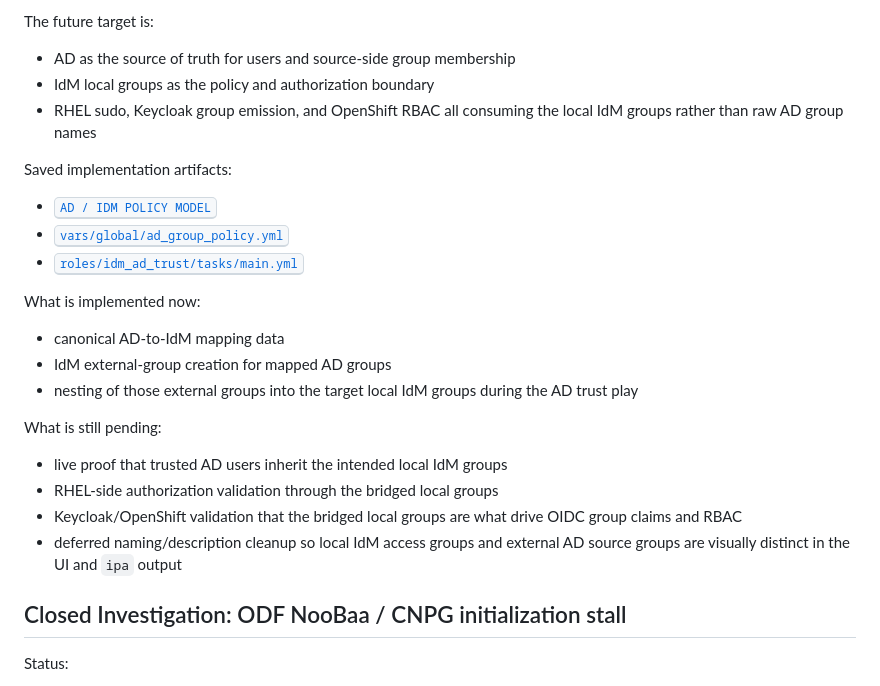
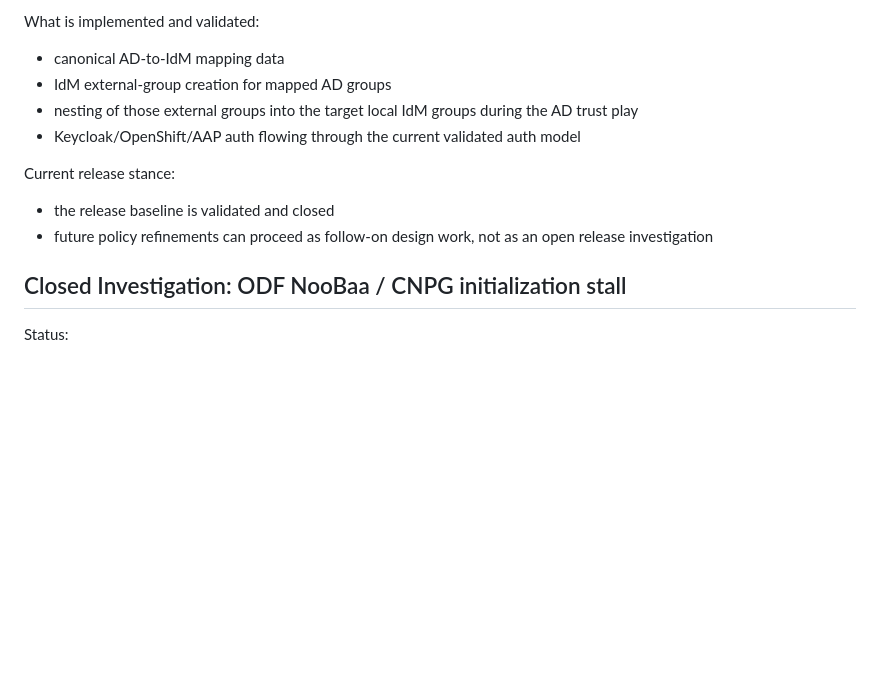
Before and after one commit to gprocunier/calabi, a Markdown page: aws-metal-openshift-demo/docs/investigating.md, the part around one of its changes. Drawn GitHub-style; blank space fills up the shorter version.

Commit message:
Close release investigation notes

```diff
--- a/aws-metal-openshift-demo/docs/investigating.md
+++ b/aws-metal-openshift-demo/docs/investigating.md
@@ -76,32 +75,17 @@ Status:
 
-The future target is:
-
-- AD as the source of truth for users and source-side group membership
-- IdM local groups as the policy and authorization boundary
-- RHEL sudo, Keycloak group emission, and OpenShift RBAC all consuming the
-  local IdM groups rather than raw AD group names
-
-Saved implementation artifacts:
-
-- <a href="./ad-idm-policy-model.md"><kbd>AD / IDM POLICY MODEL</kbd></a>
-- <a href="../vars/global/ad_group_policy.yml"><kbd>vars/global/ad_group_policy.yml</kbd></a>
-- <a href="../roles/idm_ad_trust/tasks/main.yml"><kbd>roles/idm_ad_trust/tasks/main.yml</kbd></a>
-
-What is implemented now:
+What is implemented and validated:
 
 - canonical AD-to-IdM mapping data
 - IdM external-group creation for mapped AD groups
 - nesting of those external groups into the target local IdM groups during the
   AD trust play
+- Keycloak/OpenShift/AAP auth flowing through the current validated auth model
 
-What is still pending:
+Current release stance:
 
-- live proof that trusted AD users inherit the intended local IdM groups
-- RHEL-side authorization validation through the bridged local groups
-- Keycloak/OpenShift validation that the bridged local groups are what drive
-  OIDC group claims and RBAC
-- deferred naming/description cleanup so local IdM access groups and external
-  AD source groups are visually distinct in the UI and `ipa` output
+- the release baseline is validated and closed
+- future policy refinements can proceed as follow-on design work, not as an
+  open release investigation
 
 ## Closed Investigation: ODF NooBaa / CNPG initialization stall
 
```
Also changed, not shown: other parts of aws-metal-openshift-demo/docs/investigating.md (+51 -52 lines).
